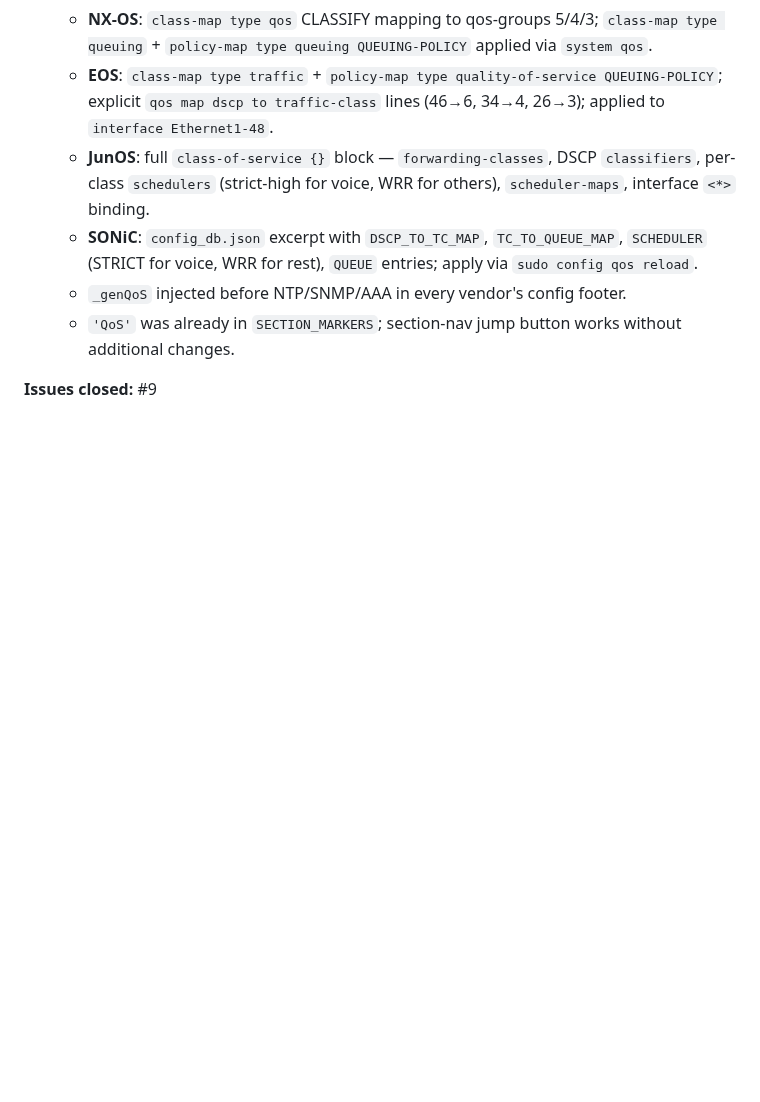
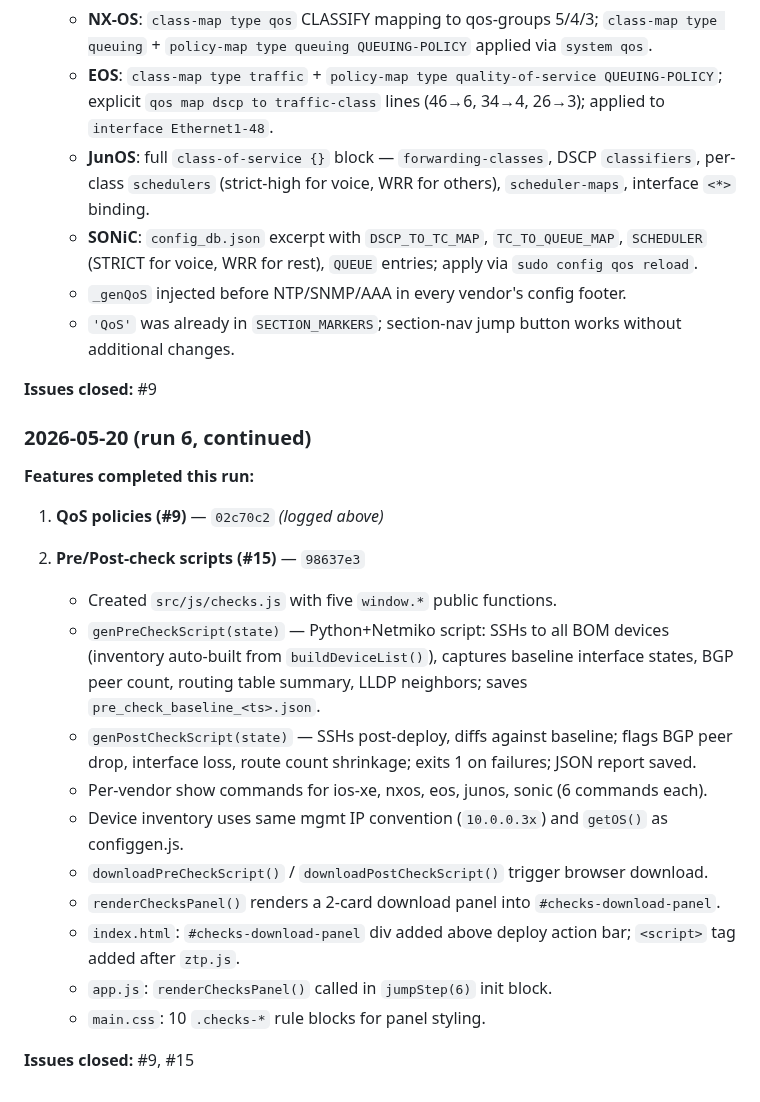
Before and after one commit to Amit33-design/Network-Automation, a Markdown page: AGENT_ROADMAP.md, the part around one of its changes. Rendered like a GitHub page; blank space fills up the shorter version.

Commit message:
chore: mark pre/post-check scripts (#15) complete in AGENT_ROADMAP.md; add agent log entry
https://claude.ai/code/session_01H2cJJ4h4PnhoEfpSPh1Bnp

```diff
--- a/AGENT_ROADMAP.md
+++ b/AGENT_ROADMAP.md
@@ -283,3 +283,23 @@ The agent should aim to complete **1-2 full features** per 5-hour run, not start
    - `'QoS'` was already in `SECTION_MARKERS`; section-nav jump button works without additional changes.
 
 **Issues closed:** #9
+
+### 2026-05-20 (run 6, continued)
+
+**Features completed this run:**
+
+1. **QoS policies (#9)** — `02c70c2` *(logged above)*
+
+2. **Pre/Post-check scripts (#15)** — `98637e3`
+   - Created `src/js/checks.js` with five `window.*` public functions.
+   - `genPreCheckScript(state)` — Python+Netmiko script: SSHs to all BOM devices (inventory auto-built from `buildDeviceList()`), captures baseline interface states, BGP peer count, routing table summary, LLDP neighbors; saves `pre_check_baseline_<ts>.json`.
+   - `genPostCheckScript(state)` — SSHs post-deploy, diffs against baseline; flags BGP peer drop, interface loss, route count shrinkage; exits 1 on failures; JSON report saved.
+   - Per-vendor show commands for ios-xe, nxos, eos, junos, sonic (6 commands each).
+   - Device inventory uses same mgmt IP convention (`10.0.0.3x`) and `getOS()` as configgen.js.
+   - `downloadPreCheckScript()` / `downloadPostCheckScript()` trigger browser download.
+   - `renderChecksPanel()` renders a 2-card download panel into `#checks-download-panel`.
+   - `index.html`: `#checks-download-panel` div added above deploy action bar; `<script>` tag added after `ztp.js`.
+   - `app.js`: `renderChecksPanel()` called in `jumpStep(6)` init block.
+   - `main.css`: 10 `.checks-*` rule blocks for panel styling.
+
+**Issues closed:** #9, #15
```
Also changed, not shown: other parts of AGENT_ROADMAP.md (+1 -1 lines).
